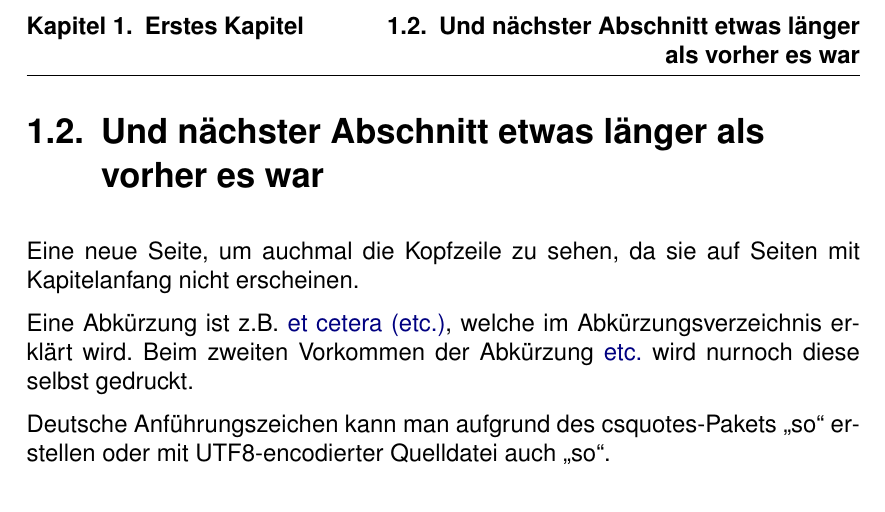
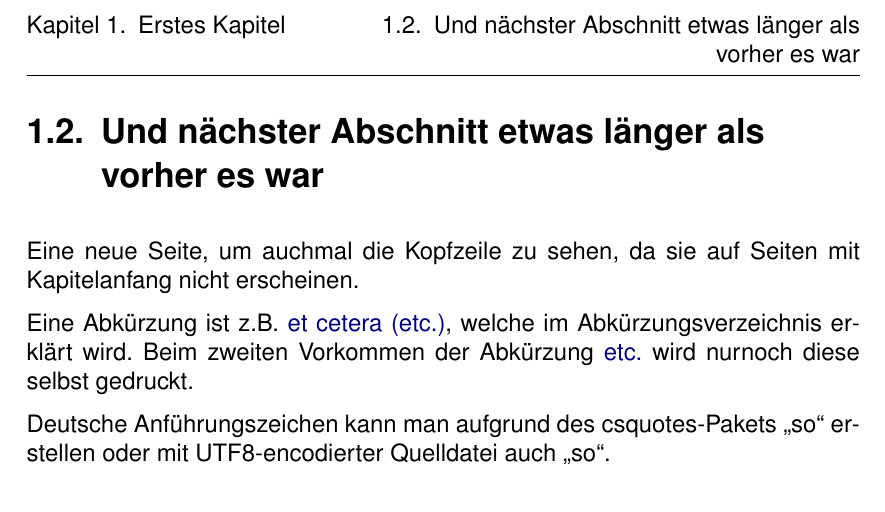
Before and after one commit to dickerpulli/diplomarbeit-vorlage-latex, a LaTeX thesis (diplom.tex, which reads extras/header.tex): part of page 7 of 15, cut so that both start at the same text. Compiled offline with pdfLaTeX.

Commit message:
Update header.tex

```diff
--- a/extras/header.tex
+++ b/extras/header.tex
@@ -55,7 +55,7 @@
 %
 \setkomafont{sectioning}{\normalfont\bfseries}
 \setkomafont{captionlabel}{\normalfont\bfseries}
-\setkomafont{pagehead}{\normalfont\bfseries} % Kopfzeilenschrift
+\setkomafont{pagehead}{\normalfont\fontsize{9.5pt}{11.4pt}} % Kopfzeilenschrift
 \setkomafont{descriptionlabel}{\normalfont\bfseries}
 
 %
```
